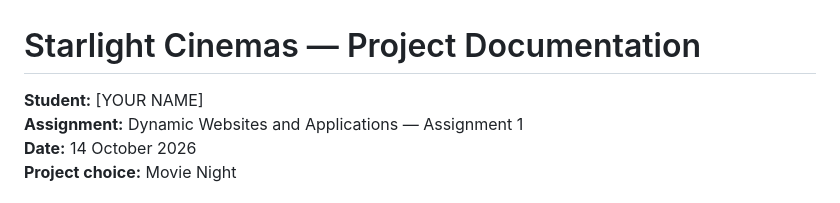
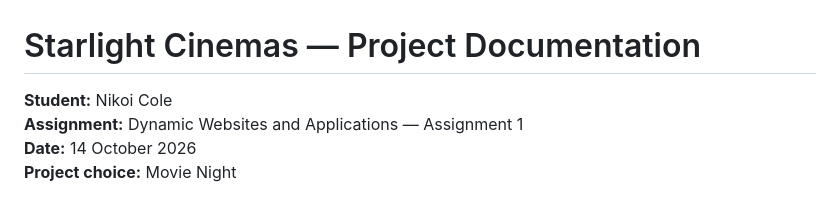
Before and after one commit to Nikirose93/Starlight-cinema, a Markdown page: docs/PROJECT_DOCUMENTATION.md, the part around the change. Drawn GitHub-style.

Commit message:
Update student name in project documentation

```diff
--- a/docs/PROJECT_DOCUMENTATION.md
+++ b/docs/PROJECT_DOCUMENTATION.md
@@ -1,6 +1,6 @@
 # Starlight Cinemas — Project Documentation
 
-**Student:** [YOUR NAME]
+**Student:** Nikoi Cole
 **Assignment:** Dynamic Websites and Applications — Assignment 1
 **Date:** 14 October 2026
 **Project choice:** Movie Night
```
